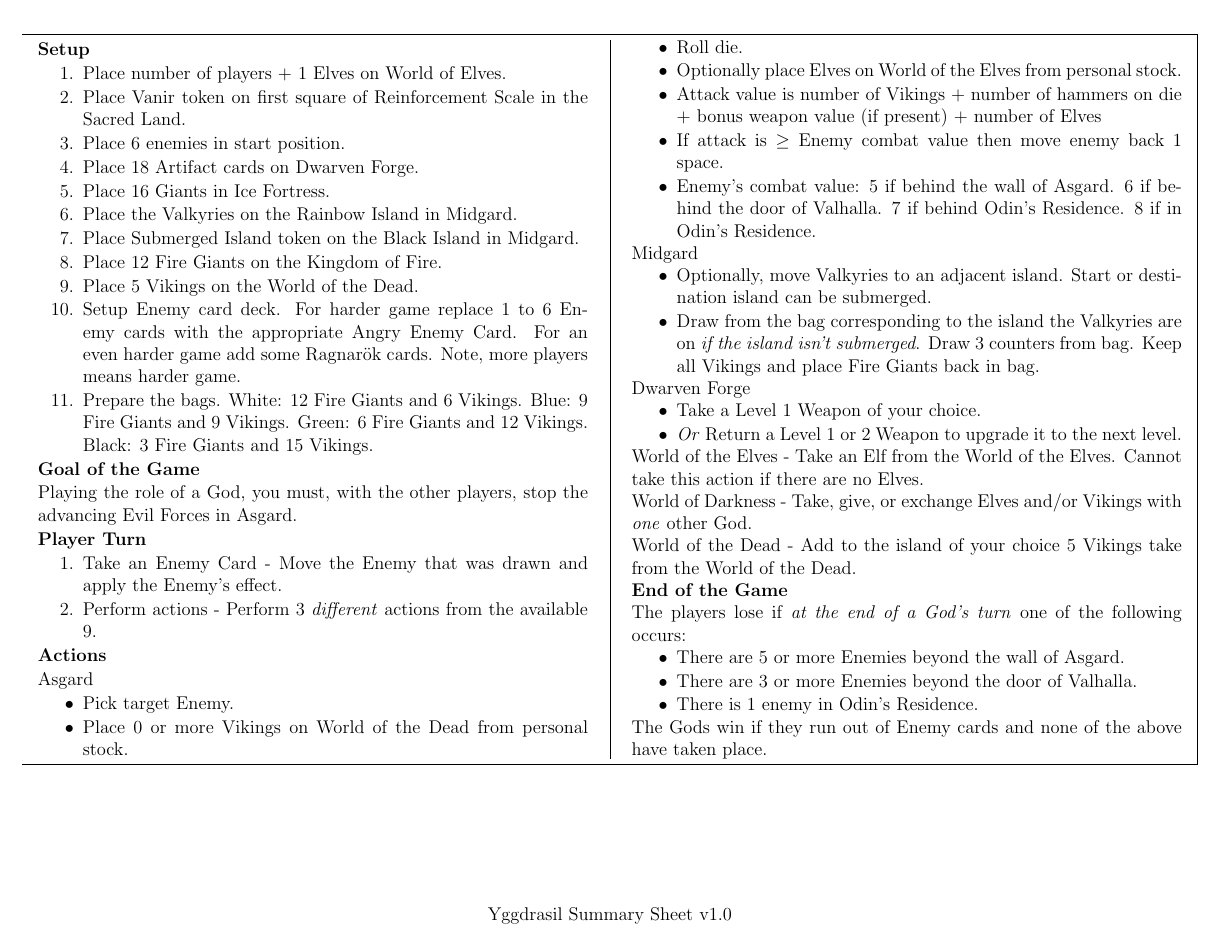
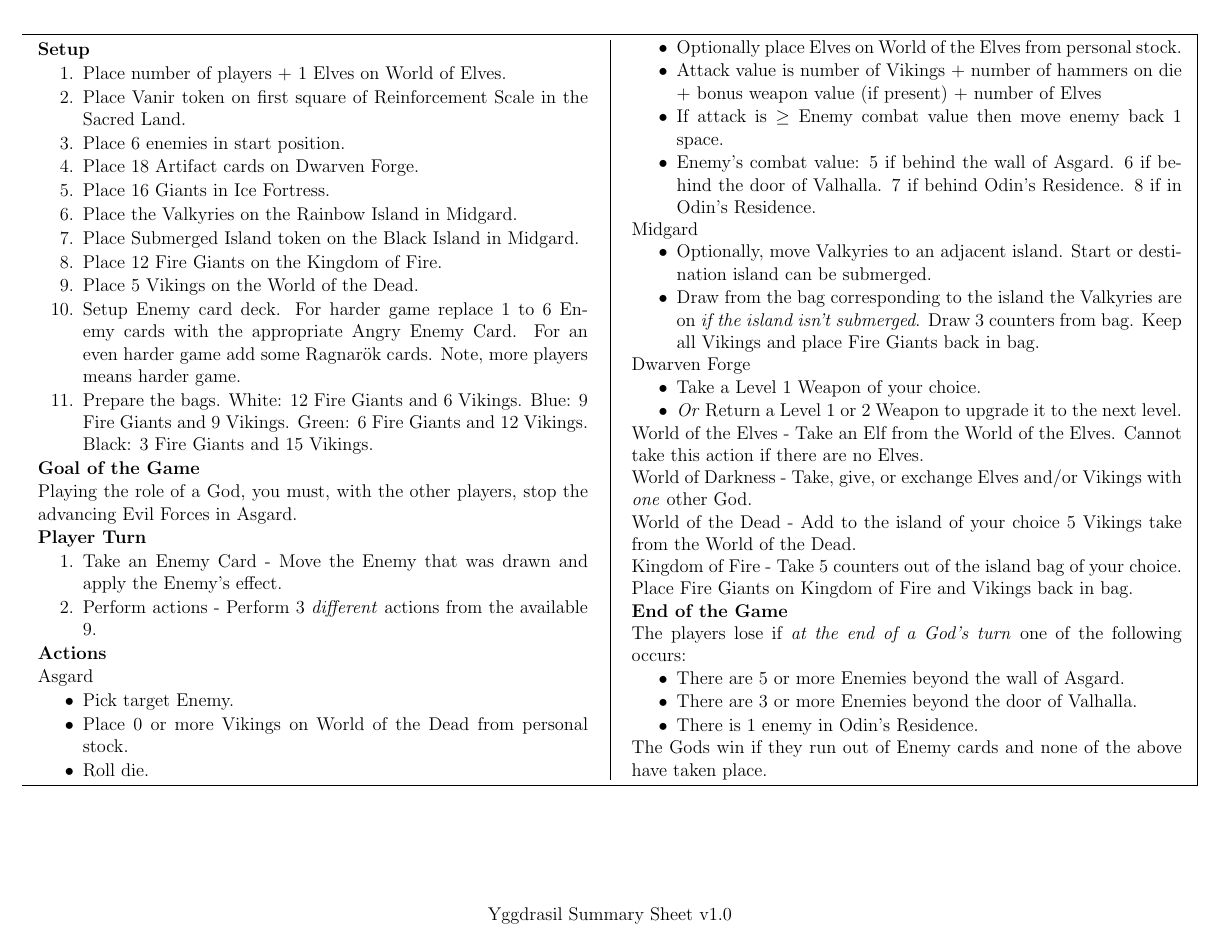
Before and after one commit to MJJoyce/GameSummarySheets, a LaTeX document (Yggdrasil/Yggdrasil.tex): the whole page. Compiled offline with pdfLaTeX.

Commit message:
Add Kingdom of Fire action section

```diff
--- a/Yggdrasil/Yggdrasil.tex
+++ b/Yggdrasil/Yggdrasil.tex
@@ -123,6 +123,9 @@
 \noindent
 World of the Dead - Add to the island of your choice 5 Vikings take from the World of the Dead.
 
+\noindent
+Kingdom of Fire - Take 5 counters out of the island bag of your choice. Place Fire Giants on Kingdom of Fire and Vikings back in bag.
+
 \section*{End of the Game}
 The players lose if \emph{at the end of a God's turn} one of the following occurs:
 \begin{itemizeCustom}
```
Also changed, not shown: Yggdrasil/Yggdrasil.pdf.
